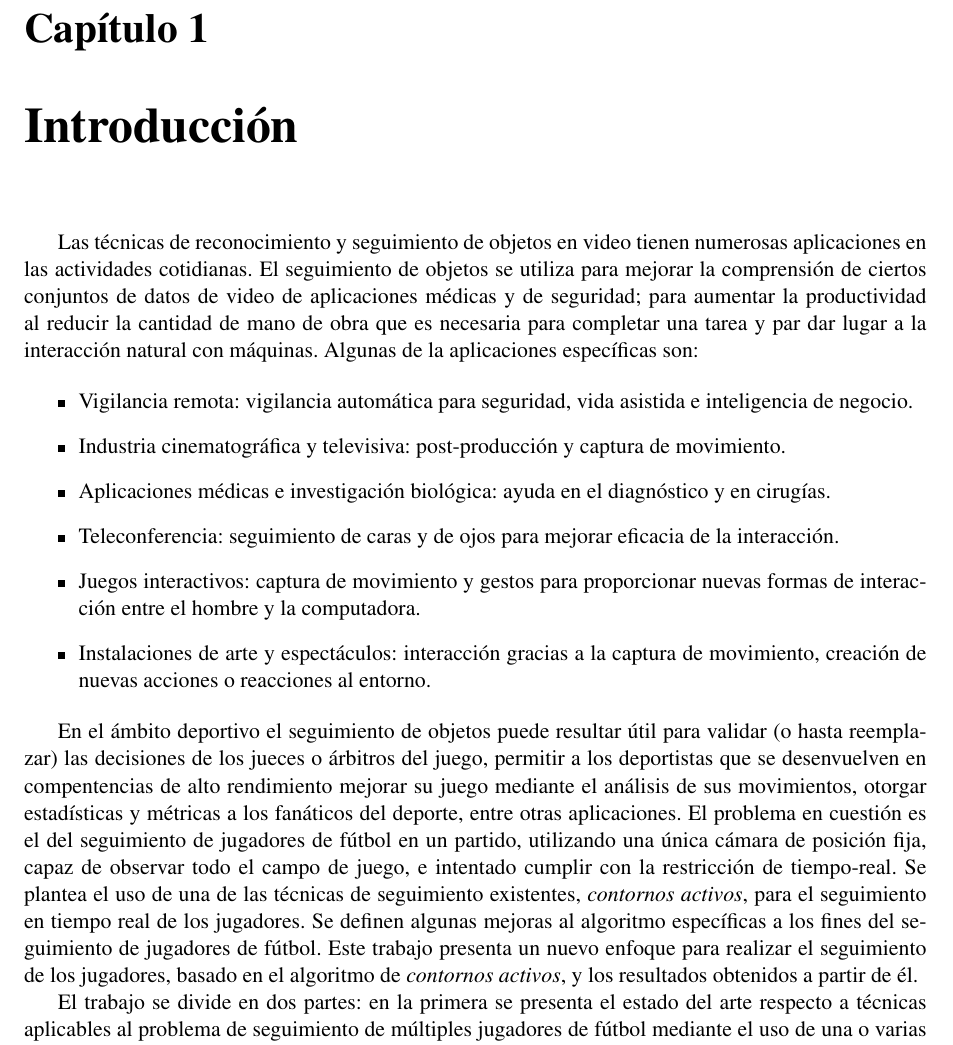
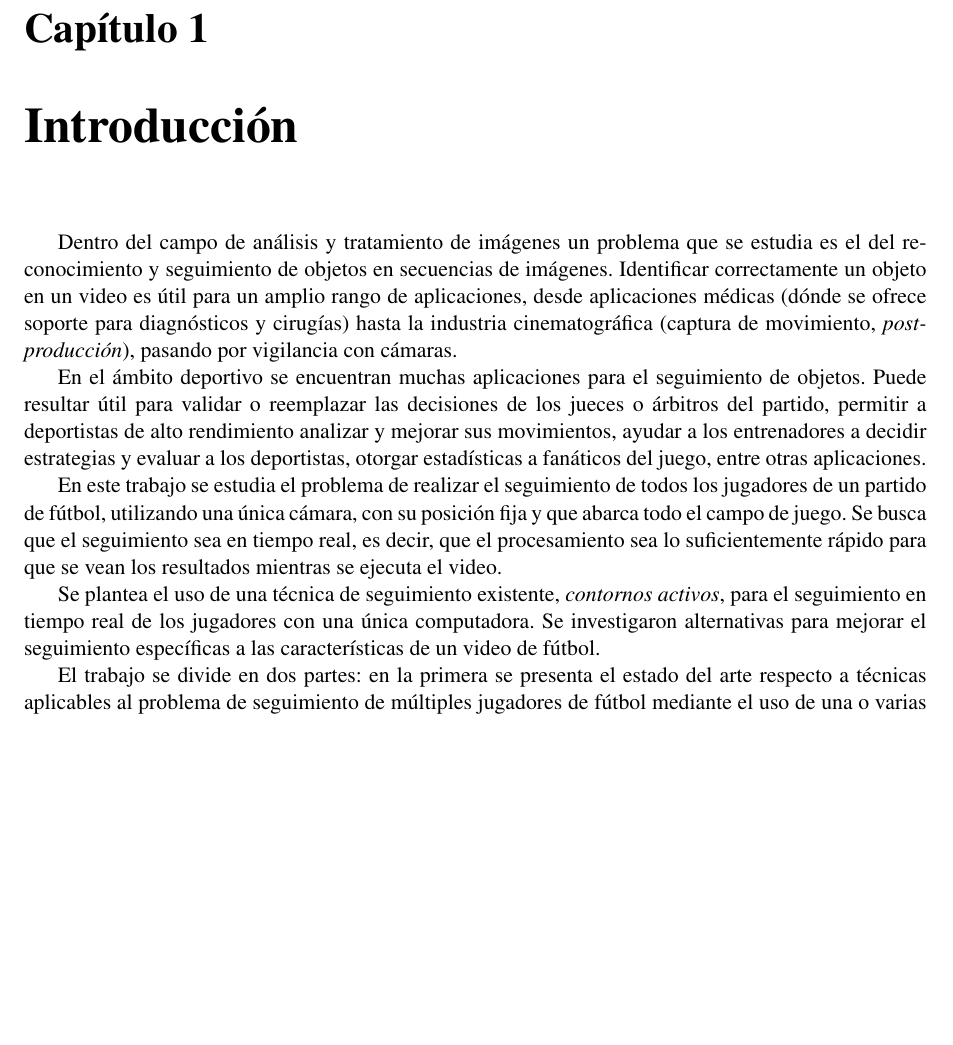
Before and after one commit to champo/proyecto-final, a LaTeX thesis (doc/outline.tex): part of page 4 of 36, cut so that both start at the same text, the shorter picture padded with empty space. Compiled offline with pdfLaTeX.

Commit message:
Rewrite introducción

```diff
--- a/doc/outline.tex
+++ b/doc/outline.tex
@@ -108,30 +108,31 @@
 
 \chapter{Introducción}
 
-Las técnicas de reconocimiento y seguimiento de objetos en video tienen numerosas aplicaciones
-en las actividades cotidianas. El seguimiento de objetos se utiliza para mejorar la comprensión de ciertos conjuntos de datos de video de
-aplicaciones médicas y de seguridad; para aumentar la productividad al reducir la cantidad de mano de obra que es necesaria para completar una tarea
-y par dar lugar a la interacción natural con máquinas. Algunas de la aplicaciones específicas son:
+Dentro del campo de análisis y tratamiento de imágenes un problema que se
+estudia es el del reconocimiento y seguimiento de objetos en secuencias de
+imágenes. Identificar correctamente un objeto en un video es útil para un
+amplio rango de aplicaciones, desde aplicaciones médicas (dónde se ofrece
+soporte para diagnósticos y cirugías) hasta la industria cinematográfica
+(captura de movimiento, \textit{post-producción}), pasando por vigilancia con
+cámaras.
 
-\begin{itemize}
-    \item Vigilancia remota: vigilancia automática para seguridad, vida asistida e inteligencia de negocio.
-    \item Industria cinematográfica y televisiva: post-producción y captura de movimiento.
-    \item Aplicaciones médicas e investigación biológica: ayuda en el diagnóstico y en cirugías.
-    \item Teleconferencia: seguimiento de caras y de ojos para mejorar eficacia de la interacción.
-    \item Juegos interactivos: captura de movimiento y gestos para proporcionar nuevas formas de interacción entre el hombre y la computadora.
-    \item Instalaciones de arte y espectáculos: interacción gracias a la captura de movimiento, creación de nuevas acciones o reacciones al entorno.
-\end{itemize}
+En el ámbito deportivo se encuentran muchas aplicaciones para el seguimiento de
+objetos. Puede resultar útil para validar o reemplazar las decisiones de los
+jueces o árbitros del partido, permitir a deportistas de alto rendimiento
+analizar y mejorar sus movimientos, ayudar a los entrenadores a decidir
+estrategias y evaluar a los deportistas, otorgar estadísticas a fanáticos del
+juego, entre otras aplicaciones.
 
-En el ámbito deportivo el seguimiento de objetos puede resultar útil para validar (o hasta reemplazar) las decisiones de los jueces o árbitros del
-juego, permitir a los deportistas que se desenvuelven en compentencias de alto rendimiento mejorar su juego mediante el análisis de sus
-movimientos, otorgar estadísticas y métricas a los fanáticos del deporte, entre otras aplicaciones.
-El problema en cuestión es el del seguimiento de jugadores de fútbol en un partido, utilizando una única cámara de posición fija, capaz de
-observar todo el campo de juego, e intentado cumplir con la restricción de tiempo-real. Se plantea el uso de una de las técnicas de seguimiento existentes,
-\textit{contornos activos}, para el seguimiento en tiempo real de los jugadores. Se definen algunas mejoras
-al algoritmo específicas a los fines del seguimiento de jugadores de fútbol.
-%% TODO acá como que termino siendo super repetitivo pero está parte me queda re cortaaaa. HELP!!!
-Este trabajo presenta un nuevo enfoque para realizar el seguimiento de los jugadores, basado en el algoritmo de \textit{contornos activos},
-y los resultados obtenidos a partir de él.
+En este trabajo se estudia el problema de realizar el seguimiento de todos los
+jugadores de un partido de fútbol, utilizando una única cámara, con su posición
+fija y que abarca todo el campo de juego. Se busca que el seguimiento sea en
+tiempo real, es decir, que el procesamiento sea lo suficientemente rápido para
+que se vean los resultados mientras se ejecuta el video.
+
+Se plantea el uso de una técnica de seguimiento existente, \textit{contornos
+activos}, para el seguimiento en tiempo real de los jugadores con una única
+computadora. Se investigaron alternativas para mejorar el seguimiento
+específicas a las características de un video de fútbol.
 
 %% TODO champo como redactamos la parte de "En tal sección se habla de X, en tal de Y". Digo por lo de las 2 partes que tenemos. Tipo, esto está bien???
 %% En el texto aparecerían como Sección II.1, Sección II.2, etc...
```
